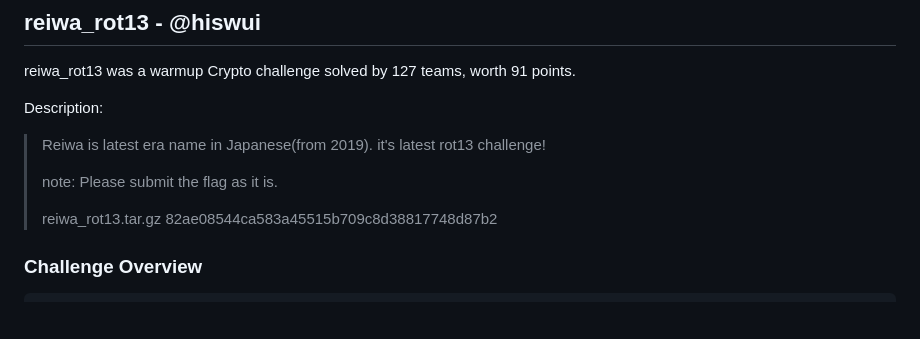
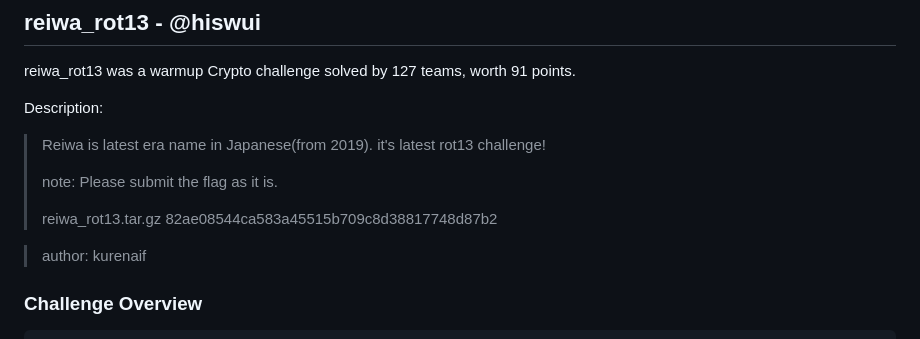
Before and after one commit to mmm-team/public-writeups, a Markdown page: seccon2024/crypto_reiwa_rot13/README.md, the part around the change. Rendered like a GitHub page; blank space fills up the shorter version.

Commit message:
Add author

```diff
--- a/seccon2024/crypto_reiwa_rot13/README.md
+++ b/seccon2024/crypto_reiwa_rot13/README.md
@@ -9,6 +9,9 @@ Description:
 > note: Please submit the flag as it is.
 >
 > reiwa_rot13.tar.gz 82ae08544ca583a45515b709c8d38817748d87b2
+
+
+> author: kurenaif
 
 
 ### Challenge Overview
```
